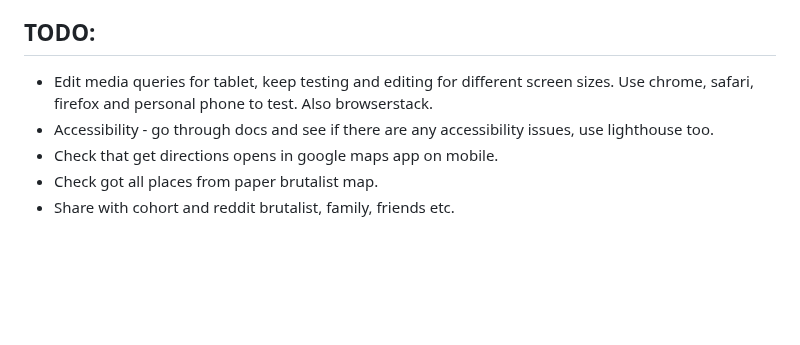
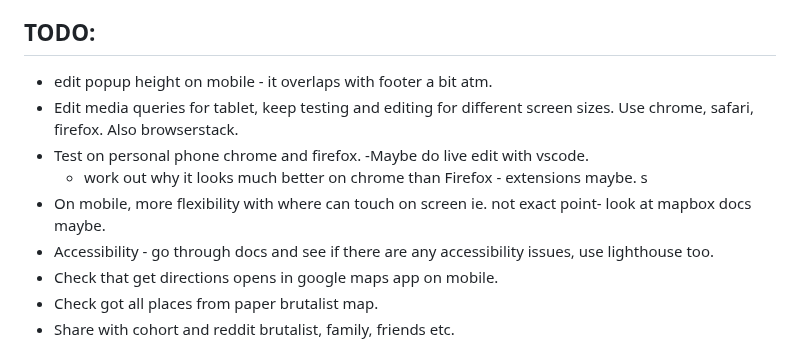
Before and after one commit to jones58/brutalist-map, a Markdown page: README.md, the part around the change. GitHub-like rendering; blank space fills up the shorter version.

Commit message:
edit to do list

```diff
--- a/README.md
+++ b/README.md
@@ -41,7 +41,12 @@ A map for discovering London's Brutalist buildings, built using Mapbox's API.
 
 ## TODO:
 
-- Edit media queries for tablet, keep testing and editing for different screen sizes. Use chrome, safari, firefox and personal phone to test. Also browserstack.
+- edit popup height on mobile - it overlaps with footer a bit atm.
+- Edit media queries for tablet, keep testing and editing for different screen sizes. Use chrome, safari, firefox. Also browserstack.
+- Test on personal phone chrome and firefox.
+  -Maybe do live edit with vscode.
+  - work out why it looks much better on chrome than Firefox - extensions maybe. s
+- On mobile, more flexibility with where can touch on screen ie. not exact point- look at mapbox docs maybe.
 - Accessibility - go through docs and see if there are any accessibility issues, use lighthouse too.
 - Check that get directions opens in google maps app on mobile.
 - Check got all places from paper brutalist map.
```
